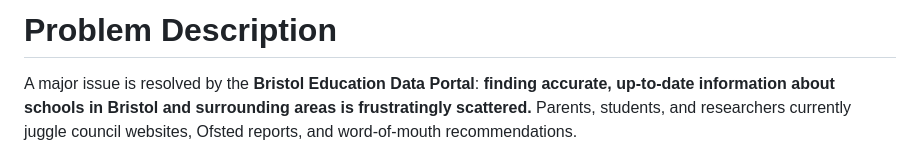
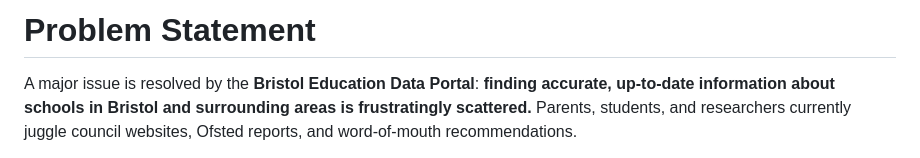
Before and after one commit to 5smug/Team-11, a Markdown page: Documentation/markdown/planning.md, the part around the change. GitHub-like rendering.

```diff
--- a/Documentation/markdown/planning.md
+++ b/Documentation/markdown/planning.md
@@ -1,4 +1,4 @@
-# Problem Description
+# Problem Statement
 A major issue is resolved by the **Bristol Education Data Portal**: **finding accurate, up-to-date information about schools in Bristol and surrounding areas is frustratingly scattered.** Parents, students, and researchers currently juggle council websites, Ofsted reports, and word-of-mouth recommendations.
 
 All of this is combined on our website into **one user-friendly platform** where users can: **Search primary/secondary schools and colleges** by location (e.g., Bristol, Cardiff, Gloucester, etc.). Addresses, the official website of the school or college, and embedded maps are all available for instant access. **Compare institutions** without requiring the user to open more than ten tabs in their browser.
```
